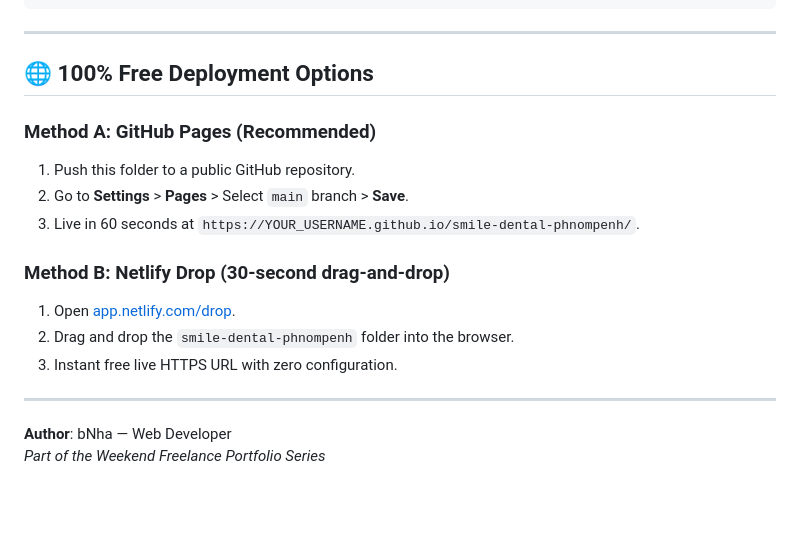
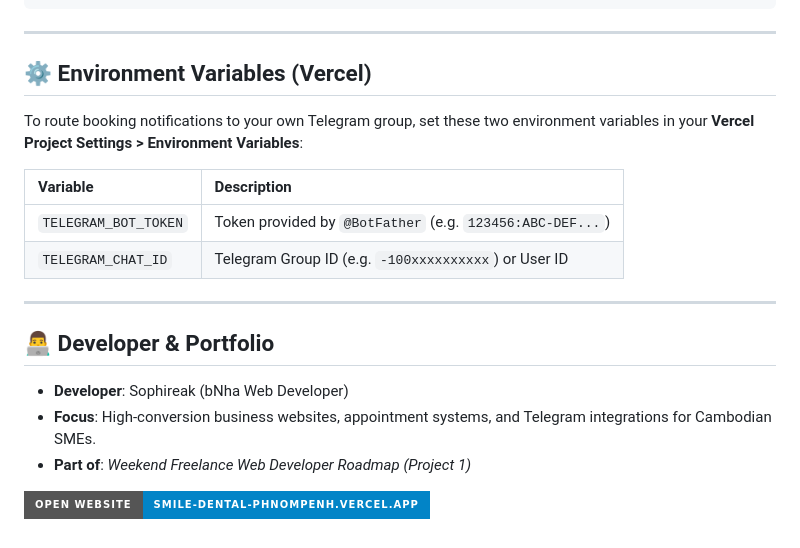
Before and after one commit to Sophireak/smile-dental-phnompenh, a Markdown page: README.md, the part around one of its changes. GitHub-like rendering; badges without logos; blank space fills up the shorter version.

```diff
--- a/README.md
+++ b/README.md
@@ -66,19 +75,21 @@ open index.html
 
 ---
 
-## 🌐 100% Free Deployment Options
+## ⚙️ Environment Variables (Vercel)
 
-### Method A: GitHub Pages (Recommended)
-1. Push this folder to a public GitHub repository.
-2. Go to **Settings** > **Pages** > Select `main` branch > **Save**.
-3. Live in 60 seconds at `https://YOUR_USERNAME.github.io/smile-dental-phnompenh/`.
+To route booking notifications to your own Telegram group, set these two environment variables in your **Vercel Project Settings > Environment Variables**:
 
-### Method B: Netlify Drop (30-second drag-and-drop)
-1. Open [app.netlify.com/drop](https://app.netlify.com/drop).
-2. Drag and drop the `smile-dental-phnompenh` folder into the browser.
-3. Instant free live HTTPS URL with zero configuration.
+| Variable | Description |
+| :--- | :--- |
+| `TELEGRAM_BOT_TOKEN` | Token provided by `@BotFather` (e.g. `123456:ABC-DEF...`) |
+| `TELEGRAM_CHAT_ID` | Telegram Group ID (e.g. `-100xxxxxxxxxx`) or User ID |
 
 ---
 
-**Author**: bNha — Web Developer
-*Part of the Weekend Freelance Portfolio Series*
+## 👨‍💻 Developer & Portfolio
+
+* **Developer**: Sophireak (bNha Web Developer)
+* **Focus**: High-conversion business websites, appointment systems, and Telegram integrations for Cambodian SMEs.
+* **Part of**: *Weekend Freelance Web Developer Roadmap (Project 1)*
+
+[![Visit Live Website](https://img.shields.io/badge/Open_Website-smile--dental--phnompenh.vercel.app-0284c7?style=for-the-badge&logo=vercel&logoColor=white)](https://smile-dental-phnompenh.vercel.app/)
```
Also changed, not shown: other parts of README.md (+31 -22 lines).
